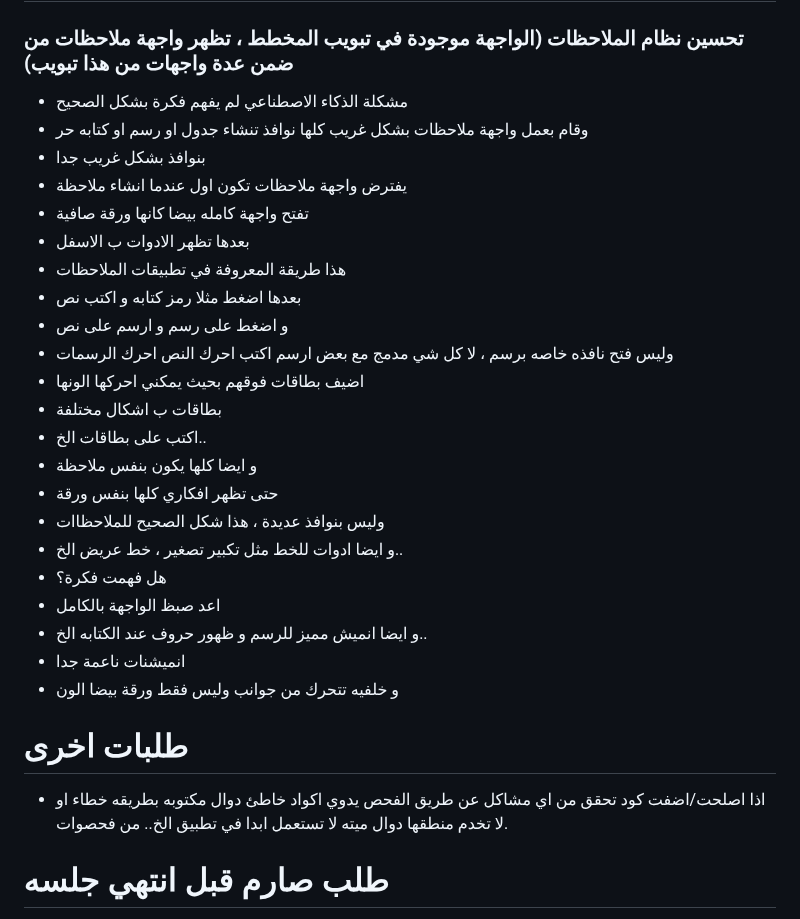
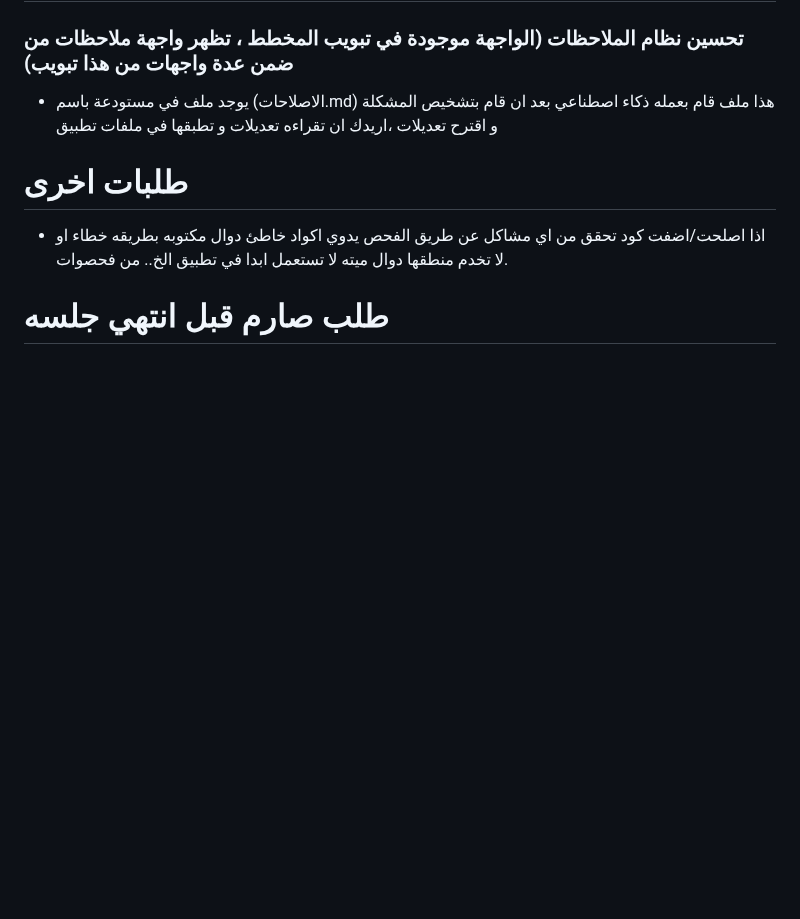
Before and after one commit to SagedAMV/app_new, a Markdown page: تعليمات.md, the part around the change. Drawn GitHub-style; blank space fills up the shorter version.

```diff
--- a/تعليمات.md
+++ b/تعليمات.md
@@ -38,29 +38,7 @@ https://github.com/SagedAMV/app_new
 
 ### تحسين نظام الملاحظات (الواجهة موجودة في تبويب المخطط ، تظهر واجهة ملاحظات من ضمن عدة واجهات من هذا تبويب)
 
-- مشكلة الذكاء الاصطناعي لم يفهم فكرة بشكل الصحيح
-- وقام بعمل واجهة ملاحظات بشكل غريب كلها نوافذ تنشاء جدول او رسم او كتابه حر
-- بنوافذ بشكل غريب جدا
-- يفترض واجهة ملاحظات تكون اول عندما انشاء ملاحظة
-- تفتح واجهة كامله بيضا كانها ورقة صافية
-- بعدها تظهر الادوات ب الاسفل
-- هذا طريقة المعروفة في تطبيقات الملاحظات
-- بعدها اضغط مثلا رمز كتابه و اكتب نص
-- و اضغط على رسم و ارسم على نص
-- وليس فتح نافذه خاصه برسم ، لا كل شي مدمج مع بعض ارسم اكتب احرك النص احرك الرسمات
-- اضيف بطاقات فوقهم بحيث يمكني احركها الونها
-- بطاقات ب اشكال مختلفة
-- اكتب على بطاقات الخ..
-- و ايضا كلها يكون بنفس ملاحظة
-- حتى تظهر افكاري كلها بنفس ورقة
-- وليس بنوافذ عديدة ، هذا شكل الصحيح للملاحظاات
-- و ايضا ادوات للخط مثل تكبير  تصغير ، خط عريض الخ..
-- هل فهمت فكرة؟
-- اعد صبظ الواجهة بالكامل
-- و ايضا انميش مميز للرسم و ظهور حروف عند الكتابه الخ..
-- انميشنات ناعمة جدا
-- و خلفيه تتحرك من جوانب وليس فقط ورقة بيضا الون
-
+- يوجد ملف في مستودعة باسم (الاصلاحات.md) هذا ملف قام بعمله ذكاء اصطناعي بعد ان قام بتشخيص المشكلة و اقترح تعديلات ،اريدك ان تقراءه تعديلات و تطبقها في ملفات تطبيق
 
 # طلبات اخرى
 
```
Also changed, not shown: الاصلاحات.md (added, +199 -0 lines).
